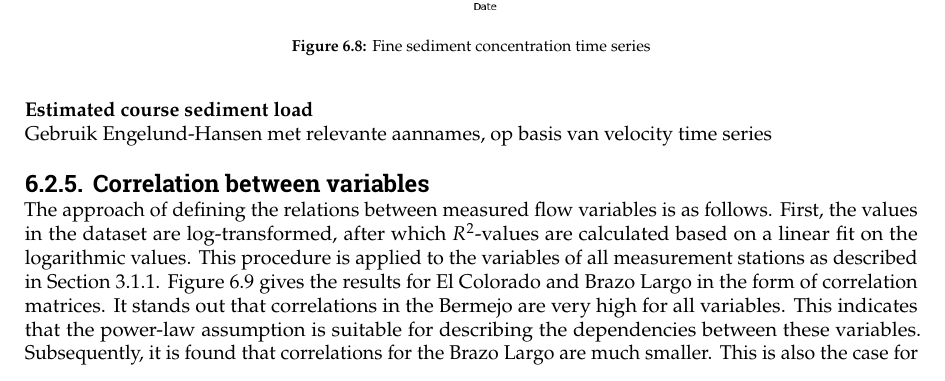
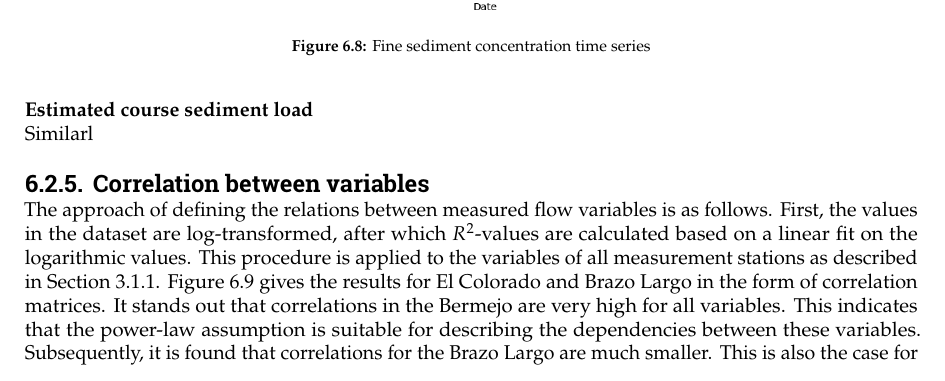
Before and after one commit to Njeapp2/bibtex, a LaTeX thesis (report.tex, which reads mainmatter/6-Hydroanalysis.tex): part of page 64 of 116, cut so that both start at the same text. Compiled offline with pdfLaTeX.

Commit message:
Update on Overleaf.

```diff
--- a/mainmatter/6-Hydroanalysis.tex
+++ b/mainmatter/6-Hydroanalysis.tex
@@ -331,7 +331,7 @@ The result of this time series is given in Figure \ref{fig:timeseries fine sedim
 
 
 \subsubsection{Estimated course sediment load}
-Gebruik Engelund-Hansen met relevante aannames, op basis van velocity time series
+Similarl
 
 
 
```
